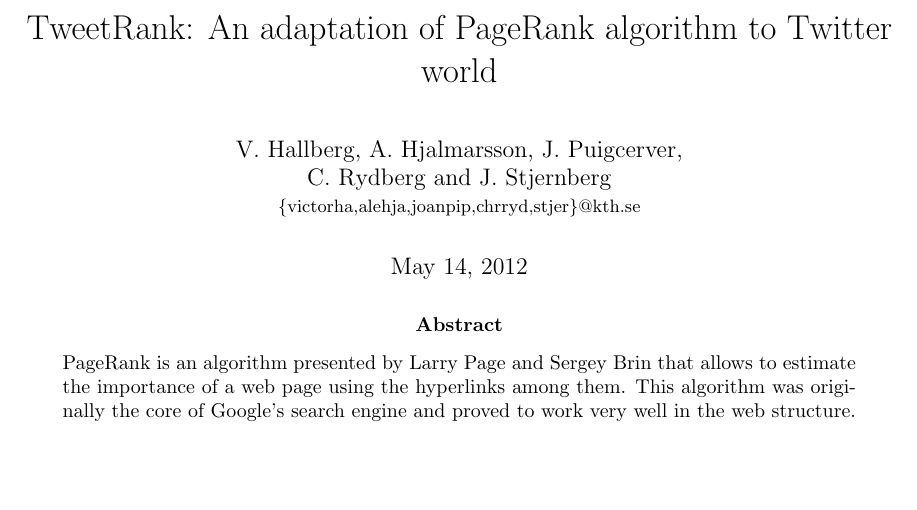
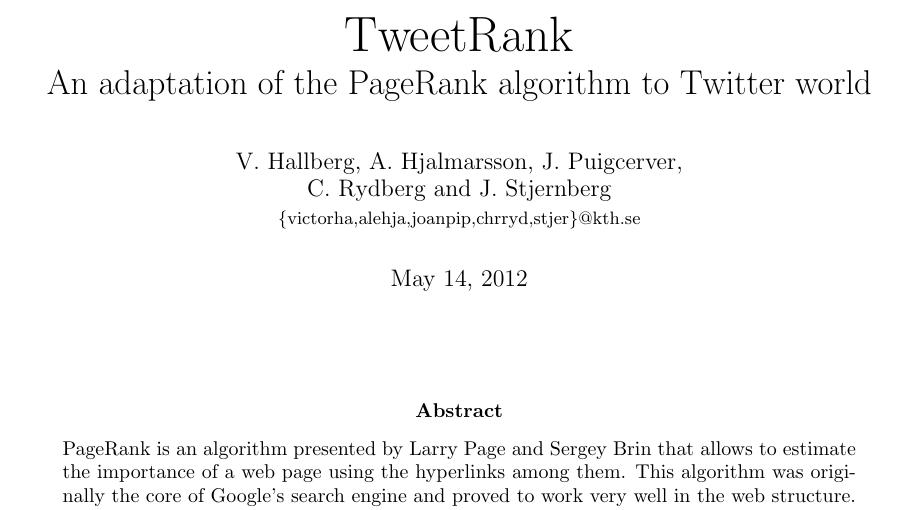
Before and after one commit to mogelbrod/TweetRank, a LaTeX paper (doc/report/report.tex): part of page 1 of 11, cut at the place of the change, the shorter picture padded with empty space. Compiled offline with pdfLaTeX.

Commit message:
Improved report style.

```diff
--- a/doc/report/report.tex
+++ b/doc/report/report.tex
@@ -26,16 +26,16 @@
 \rhead{\sf \scriptsize DD2476  \\ \today}
 \cfoot{\large \thepage}
 
-
 \renewcommand{\algorithmicrequire}{\textbf{Input:}}
 \renewcommand{\algorithmicensure}{\textbf{Output:}}
 
 \author{V. Hallberg, A. Hjalmarsson, J. Puigcerver, \\C. Rydberg and J. Stjernberg\\
 \footnotesize{\{victorha,alehja,joanpip,chrryd,stjer\}@kth.se}}
-\title{TweetRank: An adaptation of PageRank algorithm to Twitter world}
+\title{\Huge TweetRank \\ \LARGE An adaptation of the PageRank algorithm to Twitter world}
 
 \begin{document}
 \maketitle
+ \vspace{30px}
 \begin{abstract}
 \noindent
 PageRank is an algorithm presented by Larry Page and Sergey Brin that allows to estimate the importance of a web page using the hyperlinks among them. This algorithm was originally the core of Google's search engine and proved to work very well in the web structure. Our task was to adapt the PageRank to work in the world of Twitter, instead of the web. This document presents the mathematical basis to compute, what we called, the \emph{TweetRank}, an algorithm to compute an approximation to \emph{TweetRank} based on Monte Carlo methods, and a simple search engine designed as a demonstration of our work.
```
Also changed, not shown: doc/report/report.pdf.
